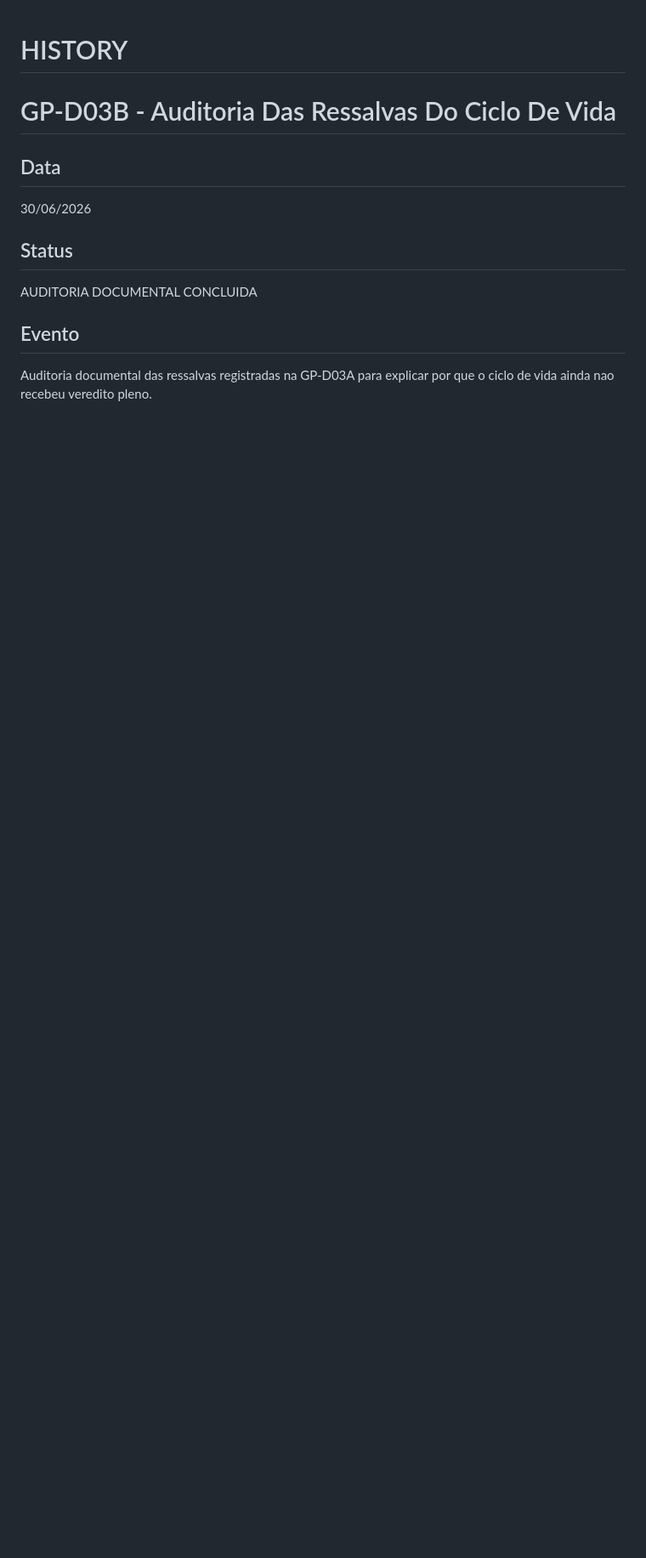
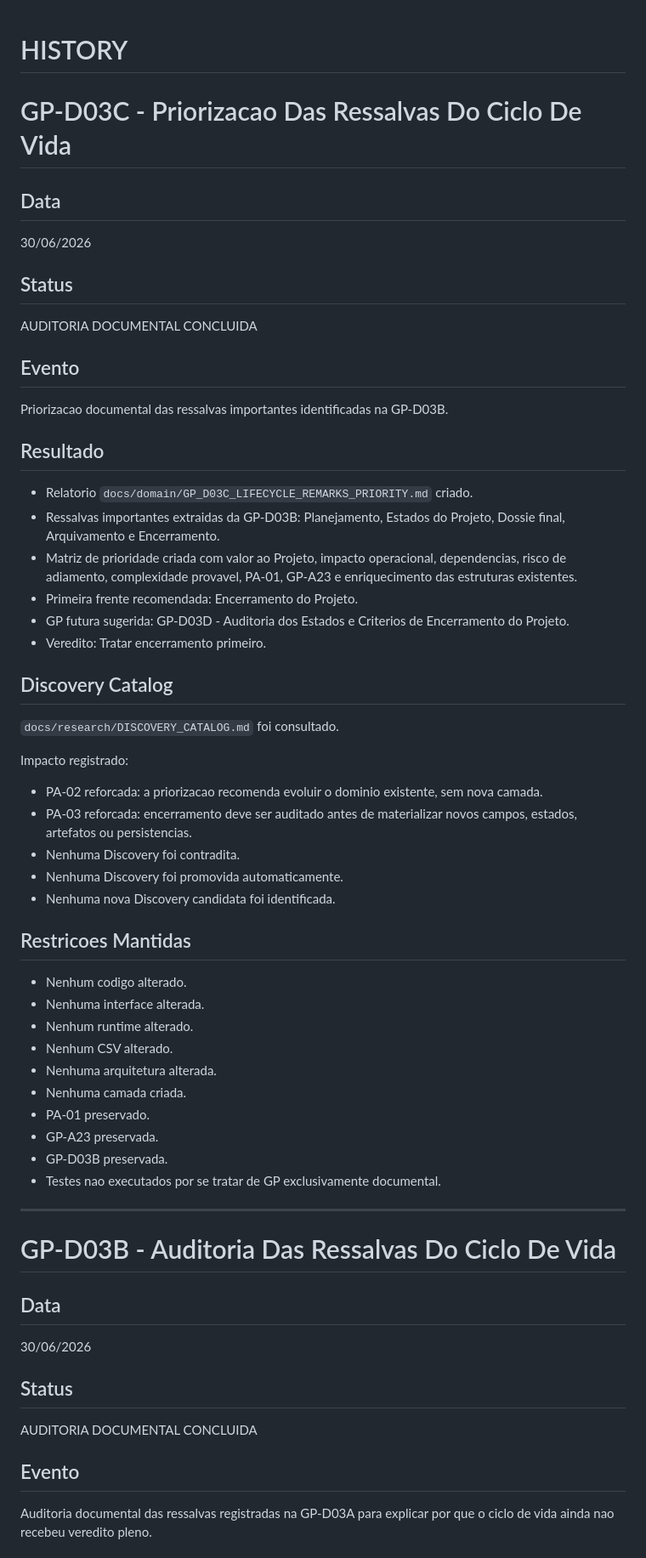
Before and after one commit to hendersonmauriciobatista-png/PROTEUS, a Markdown page: docs/history/HISTORY.md, the part around the change. Shown at 85% size. Drawn GitHub-style; blank space fills up the shorter version.

Commit message:
docs: prioritize lifecycle remarks

```diff
--- a/docs/history/HISTORY.md
+++ b/docs/history/HISTORY.md
@@ -1,4 +1,54 @@
 # HISTORY
+
+# GP-D03C - Priorizacao Das Ressalvas Do Ciclo De Vida
+
+## Data
+
+30/06/2026
+
+## Status
+
+AUDITORIA DOCUMENTAL CONCLUIDA
+
+## Evento
+
+Priorizacao documental das ressalvas importantes identificadas na GP-D03B.
+
+## Resultado
+
+* Relatorio `docs/domain/GP_D03C_LIFECYCLE_REMARKS_PRIORITY.md` criado.
+* Ressalvas importantes extraidas da GP-D03B: Planejamento, Estados do Projeto, Dossie final, Arquivamento e Encerramento.
+* Matriz de prioridade criada com valor ao Projeto, impacto operacional, dependencias, risco de adiamento, complexidade provavel, PA-01, GP-A23 e enriquecimento das estruturas existentes.
+* Primeira frente recomendada: Encerramento do Projeto.
+* GP futura sugerida: GP-D03D - Auditoria dos Estados e Criterios de Encerramento do Projeto.
+* Veredito: Tratar encerramento primeiro.
+
+## Discovery Catalog
+
+`docs/research/DISCOVERY_CATALOG.md` foi consultado.
+
+Impacto registrado:
+
+* PA-02 reforcada: a priorizacao recomenda evoluir o dominio existente, sem nova camada.
+* PA-03 reforcada: encerramento deve ser auditado antes de materializar novos campos, estados, artefatos ou persistencias.
+* Nenhuma Discovery foi contradita.
+* Nenhuma Discovery foi promovida automaticamente.
+* Nenhuma nova Discovery candidata foi identificada.
+
+## Restricoes Mantidas
+
+* Nenhum codigo alterado.
+* Nenhuma interface alterada.
+* Nenhum runtime alterado.
+* Nenhum CSV alterado.
+* Nenhuma arquitetura alterada.
+* Nenhuma camada criada.
+* PA-01 preservado.
+* GP-A23 preservada.
+* GP-D03B preservada.
+* Testes nao executados por se tratar de GP exclusivamente documental.
+
+---
 
 # GP-D03B - Auditoria Das Ressalvas Do Ciclo De Vida
 
```
Also changed, not shown: docs/domain/GP_D03C_LIFECYCLE_REMARKS_PRIORITY.md (added, +205 -0 lines), docs/roadmap/ROADMAP.md (+23 -2 lines).
